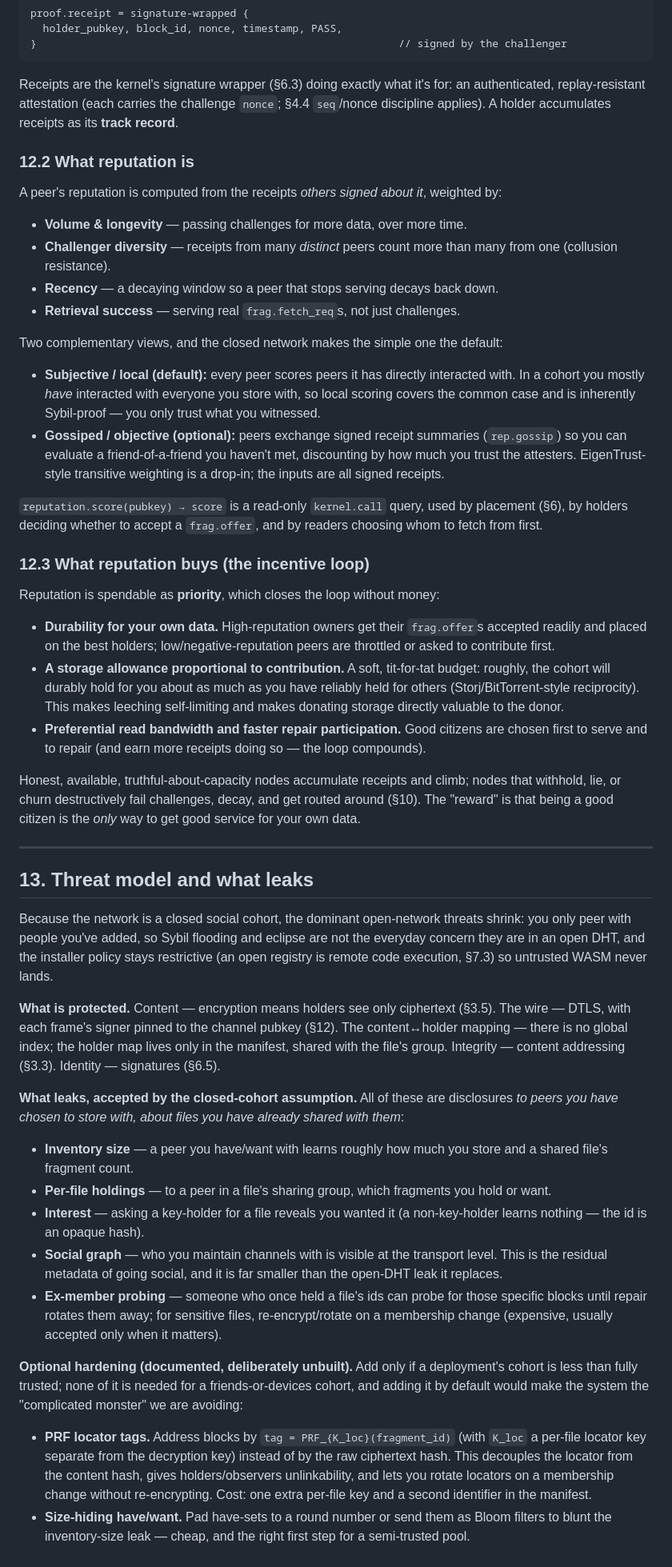
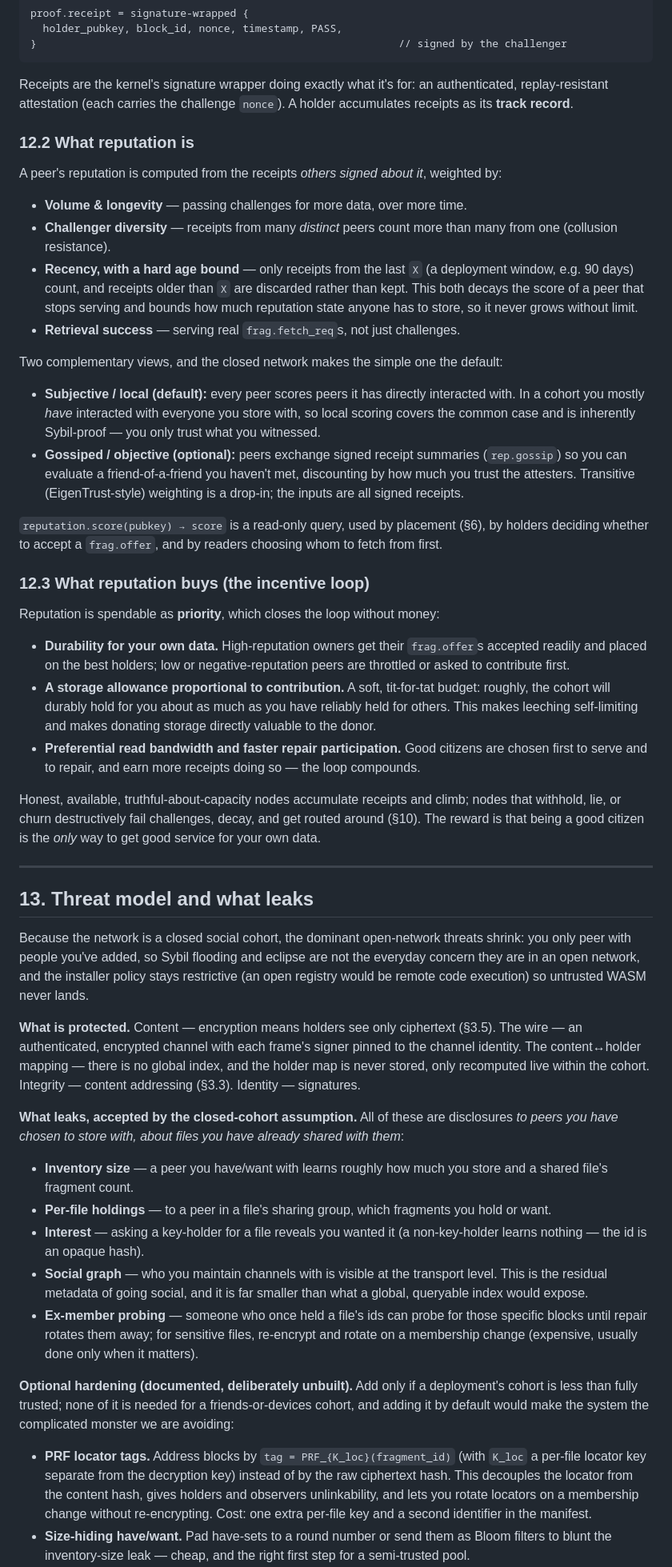
Before and after one commit to arj03/seedstore, a Markdown page: README.md, the part around one of its changes. Shown at 80% size. GitHub-like rendering.

````diff
--- a/README.md
+++ b/README.md
@@ -264,46 +257,46 @@ proof.receipt = signature-wrapped {
 }                                                          // signed by the challenger
 ```
 
-Receipts are the kernel's signature wrapper (§6.3) doing exactly what it's for: an authenticated, replay-resistant attestation (each carries the challenge `nonce`; §4.4 `seq`/nonce discipline applies). A holder accumulates receipts as its **track record**.
+Receipts are the kernel's signature wrapper doing exactly what it's for: an authenticated, replay-resistant attestation (each carries the challenge `nonce`). A holder accumulates receipts as its **track record**.
 
 ### 12.2 What reputation is
 
 A peer's reputation is computed from the receipts *others signed about it*, weighted by:
 - **Volume & longevity** — passing challenges for more data, over more time.
 - **Challenger diversity** — receipts from many *distinct* peers count more than many from one (collusion resistance).
-- **Recency** — a decaying window so a peer that stops serving decays back down.
+- **Recency, with a hard age bound** — only receipts from the last `X` (a deployment window, e.g. 90 days) count, and receipts older than `X` are discarded rather than kept. This both decays the score of a peer that stops serving and bounds how much reputation state anyone has to store, so it never grows without limit.
 - **Retrieval success** — serving real `frag.fetch_req`s, not just challenges.
 
 Two complementary views, and the closed network makes the simple one the default:
 - **Subjective / local (default):** every peer scores peers it has directly interacted with. In a cohort you mostly *have* interacted with everyone you store with, so local scoring covers the common case and is inherently Sybil-proof — you only trust what you witnessed.
-- **Gossiped / objective (optional):** peers exchange signed receipt summaries (`rep.gossip`) so you can evaluate a friend-of-a-friend you haven't met, discounting by how much you trust the attesters. EigenTrust-style transitive weighting is a drop-in; the inputs are all signed receipts.
+- **Gossiped / objective (optional):** peers exchange signed receipt summaries (`rep.gossip`) so you can evaluate a friend-of-a-friend you haven't met, discounting by how much you trust the attesters. Transitive (EigenTrust-style) weighting is a drop-in; the inputs are all signed receipts.
 
-`reputation.score(pubkey) → score` is a read-only `kernel.call` query, used by placement (§6), by holders deciding whether to accept a `frag.offer`, and by readers choosing whom to fetch from first.
+`reputation.score(pubkey) → score` is a read-only query, used by placement (§6), by holders deciding whether to accept a `frag.offer`, and by readers choosing whom to fetch from first.
 
 ### 12.3 What reputation buys (the incentive loop)
 
 Reputation is spendable as **priority**, which closes the loop without money:
-- **Durability for your own data.** High-reputation owners get their `frag.offer`s accepted readily and placed on the best holders; low/negative-reputation peers are throttled or asked to contribute first.
-- **A storage allowance proportional to contribution.** A soft, tit-for-tat budget: roughly, the cohort will durably hold for you about as much as you have reliably held for others (Storj/BitTorrent-style reciprocity). This makes leeching self-limiting and makes donating storage directly valuable to the donor.
-- **Preferential read bandwidth and faster repair participation.** Good citizens are chosen first to serve and to repair (and earn more receipts doing so — the loop compounds).
+- **Durability for your own data.** High-reputation owners get their `frag.offer`s accepted readily and placed on the best holders; low or negative-reputation peers are throttled or asked to contribute first.
+- **A storage allowance proportional to contribution.** A soft, tit-for-tat budget: roughly, the cohort will durably hold for you about as much as you have reliably held for others. This makes leeching self-limiting and makes donating storage directly valuable to the donor.
+- **Preferential read bandwidth and faster repair participation.** Good citizens are chosen first to serve and to repair, and earn more receipts doing so — the loop compounds.
 
-Honest, available, truthful-about-capacity nodes accumulate receipts and climb; nodes that withhold, lie, or churn destructively fail challenges, decay, and get routed around (§10). The "reward" is that being a good citizen is the *only* way to get good service for your own data.
+Honest, available, truthful-about-capacity nodes accumulate receipts and climb; nodes that withhold, lie, or churn destructively fail challenges, decay, and get routed around (§10). The reward is that being a good citizen is the *only* way to get good service for your own data.
 
 ---
 
 ## 13. Threat model and what leaks
 
-Because the network is a closed social cohort, the dominant open-network threats shrink: you only peer with people you've added, so Sybil flooding and eclipse are not the everyday concern they are in an open DHT, and the installer policy stays restrictive (an open registry is remote code execution, §7.3) so untrusted WASM never lands.
+Because the network is a closed social cohort, the dominant open-network threats shrink: you only peer with people you've added, so Sybil flooding and eclipse are not the everyday concern they are in an open network, and the installer policy stays restrictive (an open registry would be remote code execution) so untrusted WASM never lands.
 
-**What is protected.** Content — encryption means holders see only ciphertext (§3.5). The wire — DTLS, with each frame's signer pinned to the channel pubkey (§12). The content↔holder mapping — there is no global index; the holder map lives only in the manifest, shared with the file's group. Integrity — content addressing (§3.3). Identity — signatures (§6.5).
+**What is protected.** Content — encryption means holders see only ciphertext (§3.5). The wire — an authenticated, encrypted channel with each frame's signer pinned to the channel identity. The content↔holder mapping — there is no global index, and the holder map is never stored, only recomputed live within the cohort. Integrity — content addressing (§3.3). Identity — signatures.
 
 **What leaks, accepted by the closed-cohort assumption.** All of these are disclosures *to peers you have chosen to store with, about files you have already shared with them*:
 - **Inventory size** — a peer you have/want with learns roughly how much you store and a shared file's fragment count.
 - **Per-file holdings** — to a peer in a file's sharing group, which fragments you hold or want.
 - **Interest** — asking a key-holder for a file reveals you wanted it (a non-key-holder learns nothing — the id is an opaque hash).
-- **Social graph** — who you maintain channels with is visible at the transport level. This is the residual metadata of going social, and it is far smaller than the open-DHT leak it replaces.
-- **Ex-member probing** — someone who once held a file's ids can probe for those specific blocks until repair rotates them away; for sensitive files, re-encrypt/rotate on a membership change (expensive, usually accepted only when it matters).
+- **Social graph** — who you maintain channels with is visible at the transport level. This is the residual metadata of going social, and it is far smaller than what a global, queryable index would expose.
+- **Ex-member probing** — someone who once held a file's ids can probe for those specific blocks until repair rotates them away; for sensitive files, re-encrypt and rotate on a membership change (expensive, usually done only when it matters).
 
-**Optional hardening (documented, deliberately unbuilt).** Add only if a deployment's cohort is less than fully trusted; none of it is needed for a friends-or-devices cohort, and adding it by default would make the system the "complicated monster" we are avoiding:
-- **PRF locator tags.** Address blocks by `tag = PRF_{K_loc}(fragment_id)` (with `K_loc` a per-file locator key separate from the decryption key) instead of by the raw ciphertext hash. This decouples the locator from the content hash, gives holders/observers unlinkability, and lets you rotate locators on a membership change without re-encrypting. Cost: one extra per-file key and a second identifier in the manifest.
+**Optional hardening (documented, deliberately unbuilt).** Add only if a deployment's cohort is less than fully trusted; none of it is needed for a friends-or-devices cohort, and adding it by default would make the system the complicated monster we are avoiding:
+- **PRF locator tags.** Address blocks by `tag = PRF_{K_loc}(fragment_id)` (with `K_loc` a per-file locator key separate from the decryption key) instead of by the raw ciphertext hash. This decouples the locator from the content hash, gives holders and observers unlinkability, and lets you rotate locators on a membership change without re-encrypting. Cost: one extra per-file key and a second identifier in the manifest.
 - **Size-hiding have/want.** Pad have-sets to a round number or send them as Bloom filters to blunt the inventory-size leak — cheap, and the right first step for a semi-trusted pool.
````
Also changed, not shown: other parts of README.md (+79 -86 lines).
